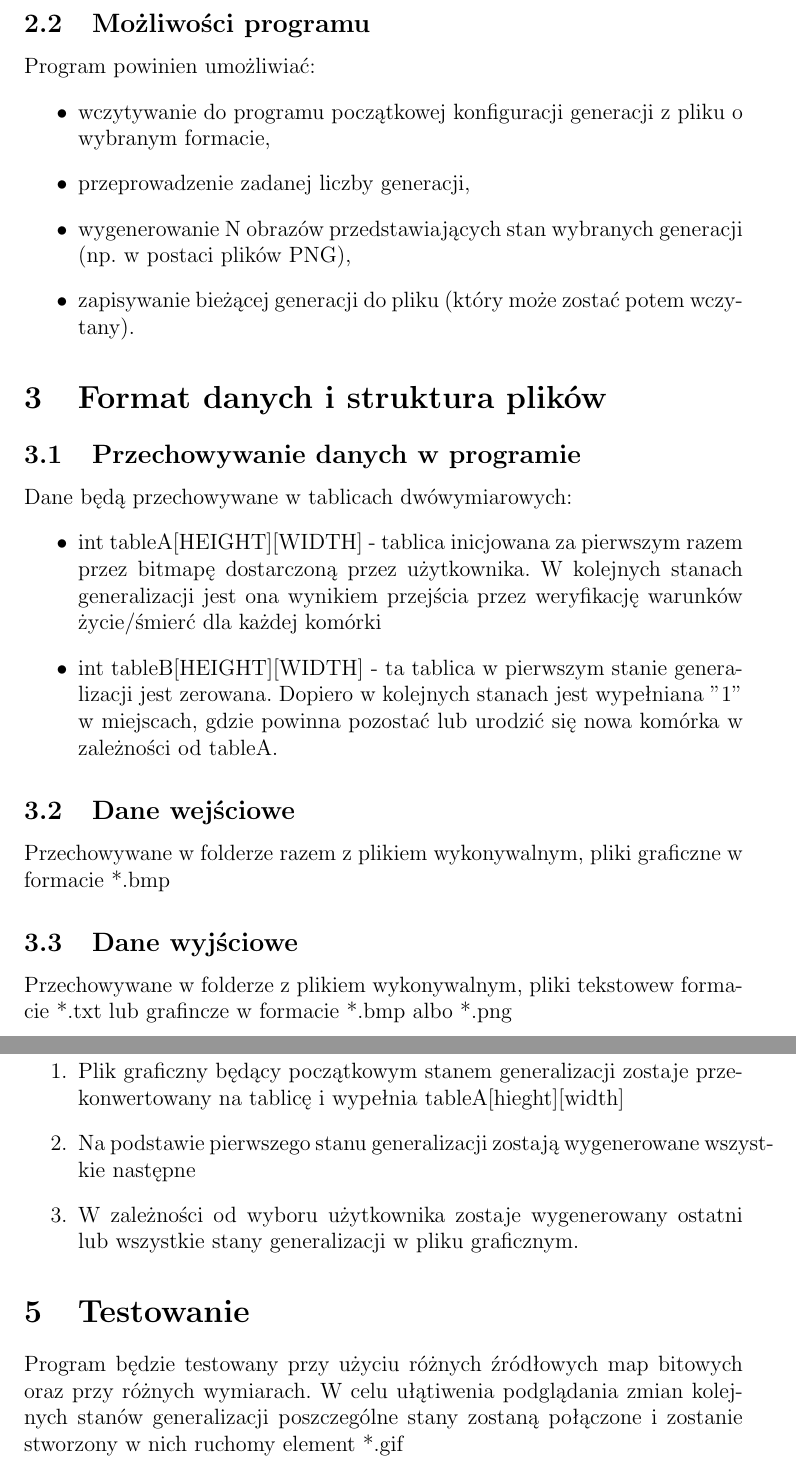
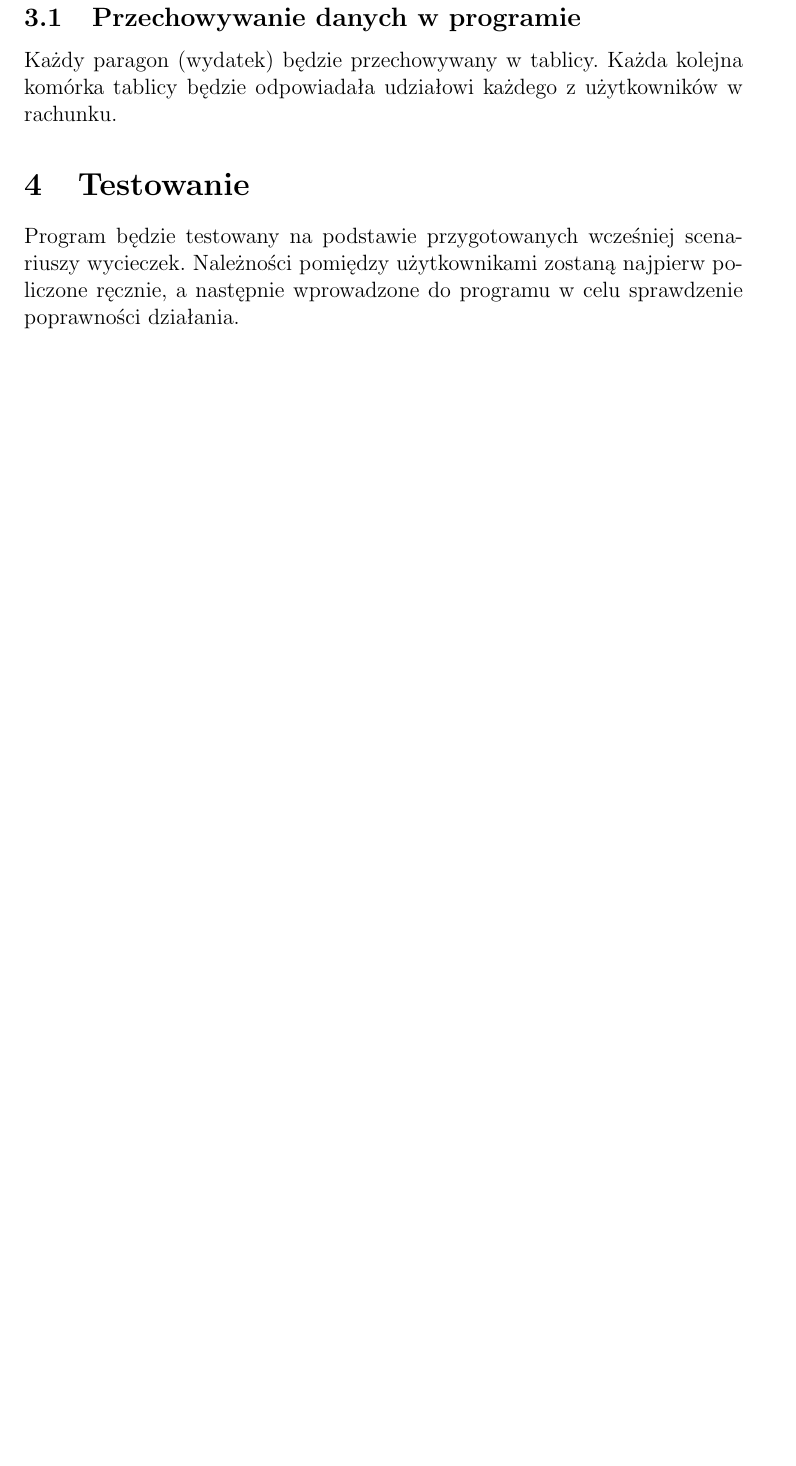
Before and after one commit to kok00n/Split-it-PRO, a LaTeX document (Specyfikacja funkcjonalna/Specyfikacja funkcjonalna.tex): two parts of pages 5 and 6 of 6 before the commit and part of page 5 of 5 after it, the two joined at a grey line, cut at the place of the change, the shorter picture padded with empty space. Compiled offline with pdfLaTeX.

Commit message:
Skończona specyfikacja funkcjonalna - bez nazwisk

```diff
--- a/Specyfikacja funkcjonalna/Specyfikacja funkcjonalna.tex
+++ b/Specyfikacja funkcjonalna/Specyfikacja funkcjonalna.tex
@@ -55,39 +54,12 @@
 
 			Całość danych powinna być przechowywana w chmurze w taki sposób, aby każdy z użytkowników mógł w wygodny sposób dodawać rachunki. Jest to zabezpieczenie na wypadek rozładowania się telefonu przez głównego użytkownika, a także kontrolowanie przez innych czy nigdzie nie nastąpiła pomyłka przy wprowadzaniu danych.
 
-	\subsection{Możliwości programu}
-	Program powinien umożliwiać:
-	\begin{itemize}
-		\item wczytywanie do programu początkowej konfiguracji generacji z pliku o wybranym formacie,
-		\item przeprowadzenie zadanej liczby generacji,
-		\item wygenerowanie N obrazów przedstawiających stan wybranych generacji (np. w postaci plików PNG),
-		\item zapisywanie bieżącej generacji do pliku (który może zostać potem wczytany).
-	\end{itemize}
+
 	\section[Format danych i struktura plików]{Format danych i struktura plików}
 		\subsection{Przechowywanie danych w programie}
-	Dane będą przechowywane w tablicach dwówymiarowych:
-	\begin{itemize}
-		\item int tableA[HEIGHT][WIDTH] - tablica inicjowana za pierwszym razem przez bitmapę dostarczoną przez użytkownika. W kolejnych stanach generalizacji jest ona wynikiem przejścia przez weryfikację warunków życie/śmierć dla każdej komórki
-		\item int tableB[HEIGHT][WIDTH] - ta tablica w pierwszym stanie generalizacji jest zerowana. Dopiero w kolejnych stanach jest wypełniana "1" w miejscach, gdzie powinna pozostać lub urodzić się nowa komórka w zależności od tableA.
-	\end{itemize}
-	\subsection{Dane wejściowe}
-	Przechowywane w folderze razem z plikiem wykonywalnym, pliki graficzne
-	w formacie *.bmp
-	\subsection{Dane wyjściowe}
-	Przechowywane w folderze z plikiem wykonywalnym, pliki tekstowew formacie *.txt lub grafincze w formacie *.bmp albo *.png
-
-	\section[Scenariusz działania programu]{Scenariusz działani programu}
-	\begin{enumerate}
-		\item Plik graficzny będący początkowym stanem generalizacji zostaje przekonwertowany na tablicę i wypełnia tableA[hieght][width]
-		\item Na podstawie pierwszego stanu generalizacji zostają wygenerowane wszystkie następne
-		\item W zależności od wyboru użytkownika zostaje wygenerowany ostatni lub wszystkie stany generalizacji w pliku graficznym.
-
-	\end{enumerate}
+			Każdy paragon (wydatek) będzie przechowywany w tablicy. Każda kolejna komórka tablicy będzie odpowiadała udziałowi każdego z użytkowników w rachunku.
 
 	\section[Testowanie]{Testowanie}
-	Program będzie testowany przy użyciu różnych źródłowych map bitowych oraz przy różnych wymiarach. W celu ułątiwenia podglądania zmian kolejnych stanów generalizacji poszczególne stany zostaną połączone i zostanie stworzony w nich ruchomy element *.gif
-
-
-
+	Program będzie testowany na podstawie przygotowanych wcześniej scenariuszy wycieczek. Należności pomiędzy użytkownikami zostaną najpierw policzone ręcznie, a następnie wprowadzone do programu w celu sprawdzenie poprawności działania.
 
 \end{document}
```
Also changed, not shown: Specyfikacja funkcjonalna/Specyfikacja funkcjonalna.pdf, Specyfikacja funkcjonalna/Specyfikacja funkcjonalna.tex (1 more changed lines), 4 other files. Lines whose indentation alone changed are shown as unchanged.
